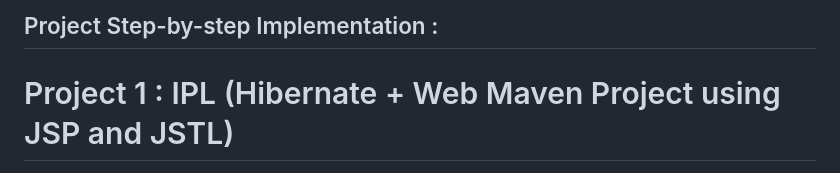
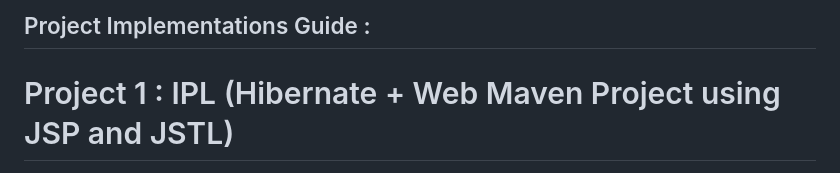
Before and after one commit to anuragmaldhure/CRUD_TechVerse_Mosaic, a Markdown page: README.md, the part around the change. Drawn GitHub-style.

```diff
--- a/README.md
+++ b/README.md
@@ -1,4 +1,4 @@
-## Project Step-by-step Implementation :
+## Project Implementations Guide :
 
 # Project 1 : IPL (Hibernate + Web Maven Project using JSP and JSTL)
 
```
